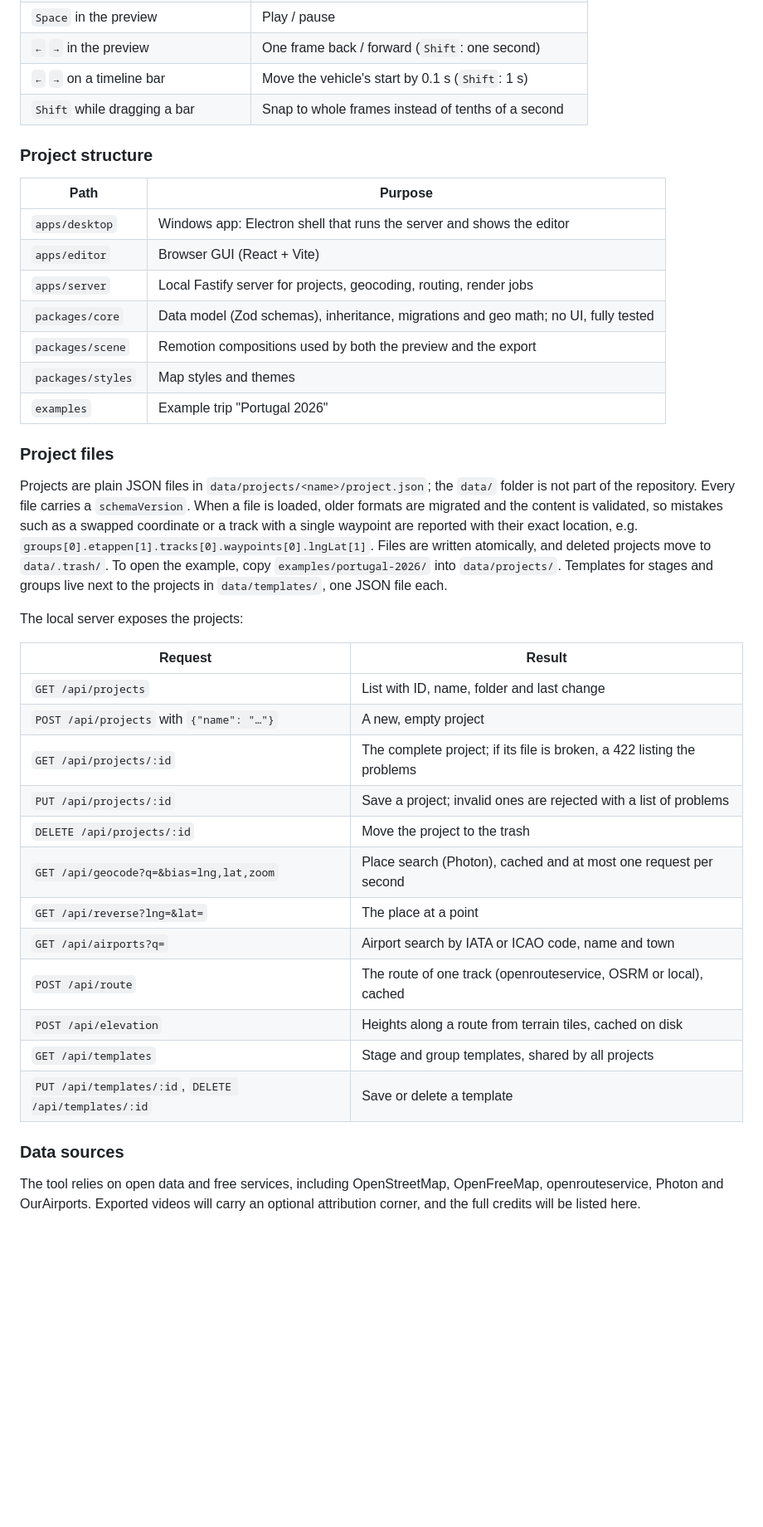
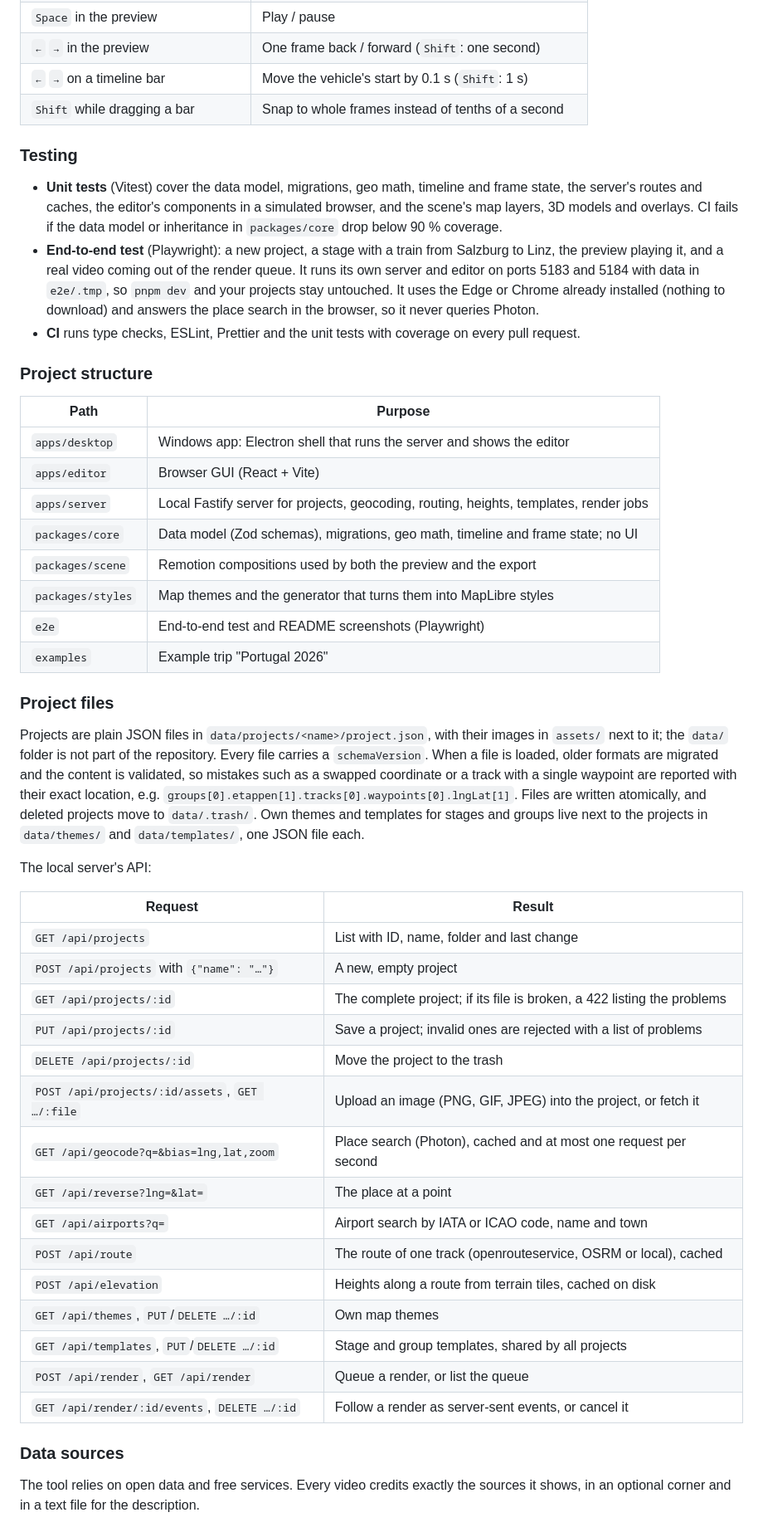
Before and after one commit to NihadCommits/travel-route-animator, a Markdown page: README.md, the part around one of its changes. Shown at 83% size. GitHub-like rendering; blank space fills up the shorter version.

```diff
--- a/README.md
+++ b/README.md
@@ -92,40 +167,50 @@ pnpm render:etappe --file examples/portugal-2026/project.json --etappe "Wohin mo
 | `←` `→` on a timeline bar             | Move the vehicle's start by 0.1 s (`Shift`: 1 s)      |
 | `Shift` while dragging a bar          | Snap to whole frames instead of tenths of a second    |
 
+### Testing
+
+- **Unit tests** (Vitest) cover the data model, migrations, geo math, timeline and frame state, the server's routes and caches, the editor's components in a simulated browser, and the scene's map layers, 3D models and overlays. CI fails if the data model or inheritance in `packages/core` drop below 90 % coverage.
+- **End-to-end test** (Playwright): a new project, a stage with a train from Salzburg to Linz, the preview playing it, and a real video coming out of the render queue. It runs its own server and editor on ports 5183 and 5184 with data in `e2e/.tmp`, so `pnpm dev` and your projects stay untouched. It uses the Edge or Chrome already installed (nothing to download) and answers the place search in the browser, so it never queries Photon.
+- **CI** runs type checks, ESLint, Prettier and the unit tests with coverage on every pull request.
+
 ### Project structure
 
-| Path              | Purpose                                                                             |
-| ----------------- | ----------------------------------------------------------------------------------- |
-| `apps/desktop`    | Windows app: Electron shell that runs the server and shows the editor               |
-| `apps/editor`     | Browser GUI (React + Vite)                                                          |
-| `apps/server`     | Local Fastify server for projects, geocoding, routing, render jobs                  |
-| `packages/core`   | Data model (Zod schemas), inheritance, migrations and geo math; no UI, fully tested |
-| `packages/scene`  | Remotion compositions used by both the preview and the export                       |
-| `packages/styles` | Map styles and themes                                                               |
-| `examples`        | Example trip "Portugal 2026"                                                        |
+| Path              | Purpose                                                                                |
+| ----------------- | -------------------------------------------------------------------------------------- |
+| `apps/desktop`    | Windows app: Electron shell that runs the server and shows the editor                  |
+| `apps/editor`     | Browser GUI (React + Vite)                                                             |
+| `apps/server`     | Local Fastify server for projects, geocoding, routing, heights, templates, render jobs |
+| `packages/core`   | Data model (Zod schemas), migrations, geo math, timeline and frame state; no UI        |
+| `packages/scene`  | Remotion compositions used by both the preview and the export                          |
+| `packages/styles` | Map themes and the generator that turns them into MapLibre styles                      |
+| `e2e`             | End-to-end test and README screenshots (Playwright)                                    |
+| `examples`        | Example trip "Portugal 2026"                                                           |
 
 ### Project files
 
-Projects are plain JSON files in `data/projects/<name>/project.json`; the `data/` folder is not part of the repository. Every file carries a `schemaVersion`. When a file is loaded, older formats are migrated and the content is validated, so mistakes such as a swapped coordinate or a track with a single waypoint are reported with their exact location, e.g. `groups[0].etappen[1].tracks[0].waypoints[0].lngLat[1]`. Files are written atomically, and deleted projects move to `data/.trash/`. To open the example, copy `examples/portugal-2026/` into `data/projects/`. Templates for stages and groups live next to the projects in `data/templates/`, one JSON file each.
+Projects are plain JSON files in `data/projects/<name>/project.json`, with their images in `assets/` next to it; the `data/` folder is not part of the repository. Every file carries a `schemaVersion`. When a file is loaded, older formats are migrated and the content is validated, so mistakes such as a swapped coordinate or a track with a single waypoint are reported with their exact location, e.g. `groups[0].etappen[1].tracks[0].waypoints[0].lngLat[1]`. Files are written atomically, and deleted projects move to `data/.trash/`. Own themes and templates for stages and groups live next to the projects in `data/themes/` and `data/templates/`, one JSON file each.
 
-The local server exposes the projects:
+The local server's API:
 
-| Request                                               | Result                                                                  |
-| ----------------------------------------------------- | ----------------------------------------------------------------------- |
-| `GET /api/projects`                                   | List with ID, name, folder and last change                              |
-| `POST /api/projects` with `{"name": "…"}`             | A new, empty project                                                    |
-| `GET /api/projects/:id`                               | The complete project; if its file is broken, a 422 listing the problems |
-| `PUT /api/projects/:id`                               | Save a project; invalid ones are rejected with a list of problems       |
-| `DELETE /api/projects/:id`                            | Move the project to the trash                                           |
-| `GET /api/geocode?q=&bias=lng,lat,zoom`               | Place search (Photon), cached and at most one request per second        |
-| `GET /api/reverse?lng=&lat=`                          | The place at a point                                                    |
-| `GET /api/airports?q=`                                | Airport search by IATA or ICAO code, name and town                      |
-| `POST /api/route`                                     | The route of one track (openrouteservice, OSRM or local), cached        |
-| `POST /api/elevation`                                 | Heights along a route from terrain tiles, cached on disk                |
-| `GET /api/templates`                                  | Stage and group templates, shared by all projects                       |
-| `PUT /api/templates/:id`, `DELETE /api/templates/:id` | Save or delete a template                                               |
+| Request                                        | Result                                                                  |
+| ---------------------------------------------- | ----------------------------------------------------------------------- |
+| `GET /api/projects`                            | List with ID, name, folder and last change                              |
+| `POST /api/projects` with `{"name": "…"}`      | A new, empty project                                                    |
+| `GET /api/projects/:id`                        | The complete project; if its file is broken, a 422 listing the problems |
+| `PUT /api/projects/:id`                        | Save a project; invalid ones are rejected with a list of problems       |
+| `DELETE /api/projects/:id`                     | Move the project to the trash                                           |
+| `POST /api/projects/:id/assets`, `GET …/:file` | Upload an image (PNG, GIF, JPEG) into the project, or fetch it          |
+| `GET /api/geocode?q=&bias=lng,lat,zoom`        | Place search (Photon), cached and at most one request per second        |
+| `GET /api/reverse?lng=&lat=`                   | The place at a point                                                    |
+| `GET /api/airports?q=`                         | Airport search by IATA or ICAO code, name and town                      |
+| `POST /api/route`                              | The route of one track (openrouteservice, OSRM or local), cached        |
+| `POST /api/elevation`                          | Heights along a route from terrain tiles, cached on disk                |
+| `GET /api/themes`, `PUT`/`DELETE …/:id`        | Own map themes                                                          |
+| `GET /api/templates`, `PUT`/`DELETE …/:id`     | Stage and group templates, shared by all projects                       |
+| `POST /api/render`, `GET /api/render`          | Queue a render, or list the queue                                       |
+| `GET /api/render/:id/events`, `DELETE …/:id`   | Follow a render as server-sent events, or cancel it                     |
 
 ### Data sources
 
-The tool relies on open data and free services, including OpenStreetMap, OpenFreeMap, openrouteservice, Photon and OurAirports. Exported videos will carry an optional attribution corner, and the full credits will be listed here.
+The tool relies on open data and free services. Every video credits exactly the sources it shows, in an optional corner and in a text file for the description.
 
```
Also changed, not shown: other parts of README.md (+224 -69 lines), CHANGELOG.md (added, +71 -0 lines), .github/media/editor.png (added), .github/media/preview.png (added), 6 other files.
